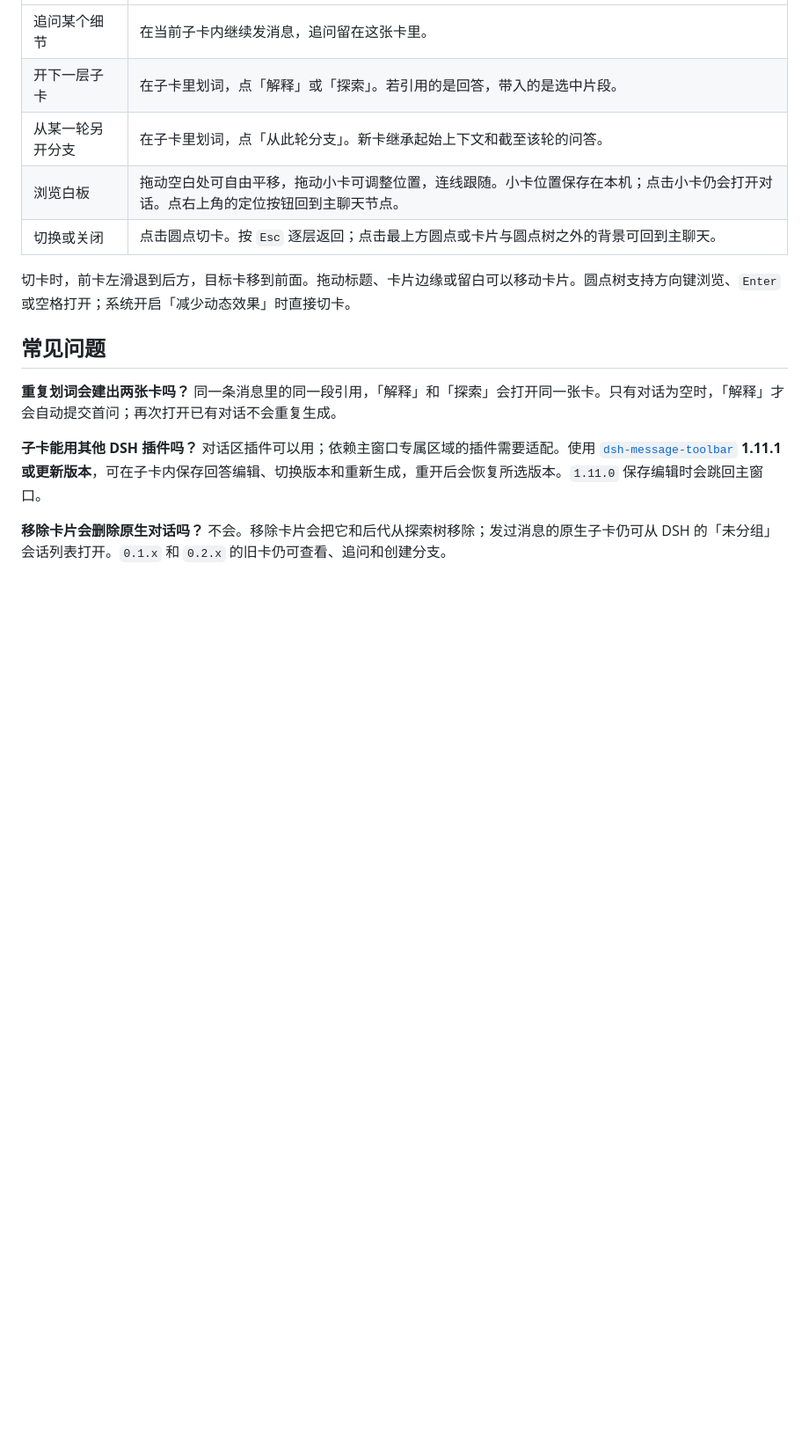
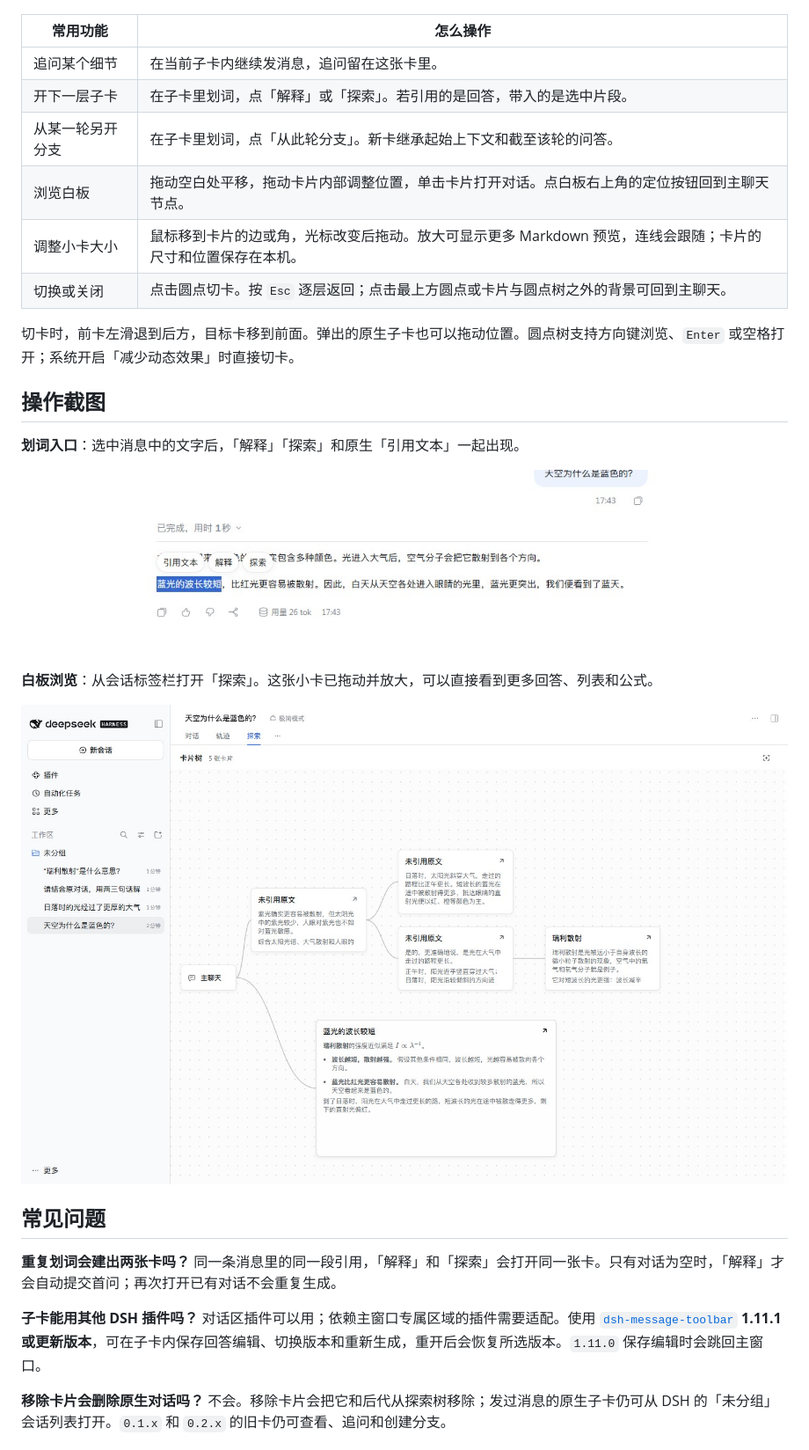
Before and after one commit to VicissitudeYW/dsh-btw-explore, a Markdown page: README.md, the part around one of its changes. Shown at 88% size. Rendered like a GitHub page; pictures changed too: assets/select-to-explore.jpg (added), assets/whiteboard-resized.jpg (added); blank space fills up the shorter version.

Commit message:
Resize Explore cards from their edges and illustrate the workflow

```diff
--- a/README.md
+++ b/README.md
@@ -48,10 +50,21 @@ $dshCli = Join-Path $dshInstall 'resources/runtime/cli/bin/dsh.cmd'
 | 追问某个细节 | 在当前子卡内继续发消息，追问留在这张卡里。 |
 | 开下一层子卡 | 在子卡里划词，点「解释」或「探索」。若引用的是回答，带入的是选中片段。 |
 | 从某一轮另开分支 | 在子卡里划词，点「从此轮分支」。新卡继承起始上下文和截至该轮的问答。 |
-| 浏览白板 | 拖动空白处可自由平移，拖动小卡可调整位置，连线跟随。小卡位置保存在本机；点击小卡仍会打开对话。点右上角的定位按钮回到主聊天节点。 |
+| 浏览白板 | 拖动空白处平移，拖动卡片内部调整位置，单击卡片打开对话。点白板右上角的定位按钮回到主聊天节点。 |
+| 调整小卡大小 | 鼠标移到卡片的边或角，光标改变后拖动。放大可显示更多 Markdown 预览，连线会跟随；卡片的尺寸和位置保存在本机。 |
 | 切换或关闭 | 点击圆点切卡。按 `Esc` 逐层返回；点击最上方圆点或卡片与圆点树之外的背景可回到主聊天。 |
 
-切卡时，前卡左滑退到后方，目标卡移到前面。拖动标题、卡片边缘或留白可以移动卡片。圆点树支持方向键浏览、`Enter` 或空格打开；系统开启「减少动态效果」时直接切卡。
+切卡时，前卡左滑退到后方，目标卡移到前面。弹出的原生子卡也可以拖动位置。圆点树支持方向键浏览、`Enter` 或空格打开；系统开启「减少动态效果」时直接切卡。
+
+## 操作截图
+
+**划词入口**：选中消息中的文字后，「解释」「探索」和原生「引用文本」一起出现。
+
+![选中蓝光的波长较短，浮窗显示引用文本、解释和探索三个操作](assets/select-to-explore.jpg)
+
+**白板浏览**：从会话标签栏打开「探索」。这张小卡已拖动并放大，可以直接看到更多回答、列表和公式。
+
+![探索白板中多张小卡通过曲线相连，放大后的一张卡片展示瑞利散射的公式和列表](assets/whiteboard-resized.jpg)
 
 ## 常见问题
 
```
Also changed, not shown: other parts of README.md (+2 -0 lines), assets/native-card.jpg (added), 5 other files.
